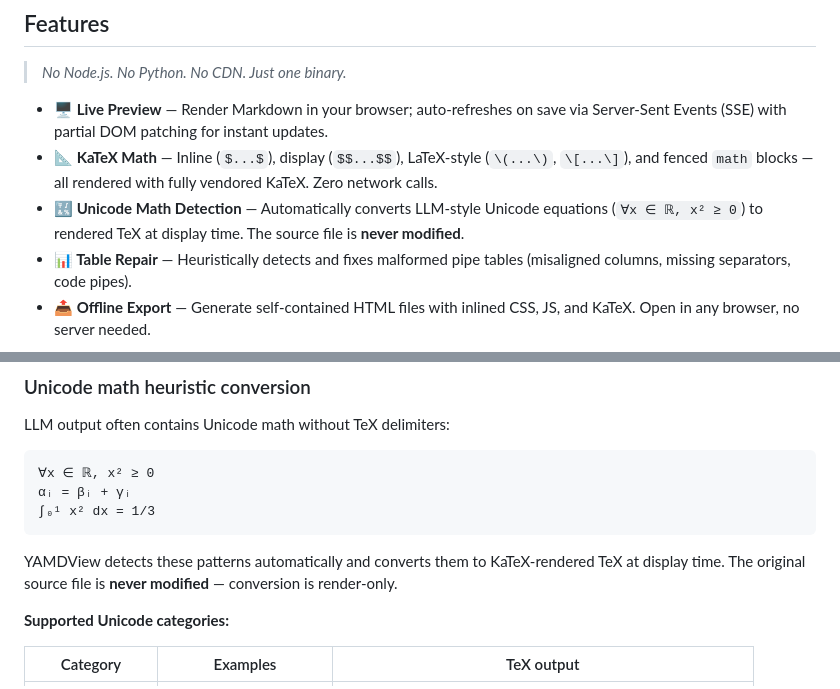
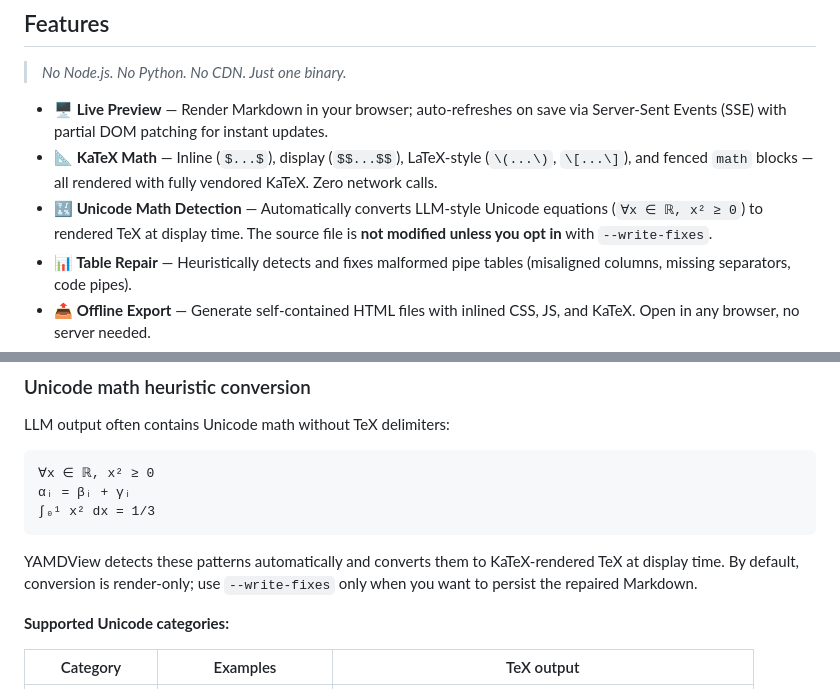
Before and after one commit to mengkeat/yamdview, a Markdown page: README.md, 2 parts joined by grey strips. Rendered like a GitHub page.

Commit message:
docs(readme): clarify write-fixes source changes

````diff
--- a/README.md
+++ b/README.md
@@ -48,7 +48,7 @@
 
 - **🖥 Live Preview** &mdash; Render Markdown in your browser; auto-refreshes on save via Server-Sent Events (SSE) with partial DOM patching for instant updates.
 - **📐 KaTeX Math** &mdash; Inline (`$...$`), display (`$$...$$`), LaTeX-style (`\(...\)`, `\[...\]`), and fenced `math` blocks &mdash; all rendered with fully vendored KaTeX. Zero network calls.
-- **🔣 Unicode Math Detection** &mdash; Automatically converts LLM-style Unicode equations (`∀x ∈ ℝ, x² ≥ 0`) to rendered TeX at display time. The source file is **never modified**.
+- **🔣 Unicode Math Detection** &mdash; Automatically converts LLM-style Unicode equations (`∀x ∈ ℝ, x² ≥ 0`) to rendered TeX at display time. The source file is **not modified unless you opt in** with `--write-fixes`.
 - **📊 Table Repair** &mdash; Heuristically detects and fixes malformed pipe tables (misaligned columns, missing separators, code pipes).
 - **📤 Offline Export** &mdash; Generate self-contained HTML files with inlined CSS, JS, and KaTeX. Open in any browser, no server needed.
 - **🎨 Paper & Ink Theme** &mdash; A warm, distinctive reading environment with Crimson Pro typography, paper-toned backgrounds, and ink-like text colors. [See below](#design--theme).
@@ -192,7 +192,7 @@ LLM output often contains Unicode math without TeX delimiters:
 ∫₀¹ x² dx = 1/3
 ```
 
-YAMDView detects these patterns automatically and converts them to KaTeX-rendered TeX at display time. The original source file is **never modified** &mdash; conversion is render-only.
+YAMDView detects these patterns automatically and converts them to KaTeX-rendered TeX at display time. By default, conversion is render-only; use `--write-fixes` only when you want to persist the repaired Markdown.
 
 **Supported Unicode categories:**
 
````
